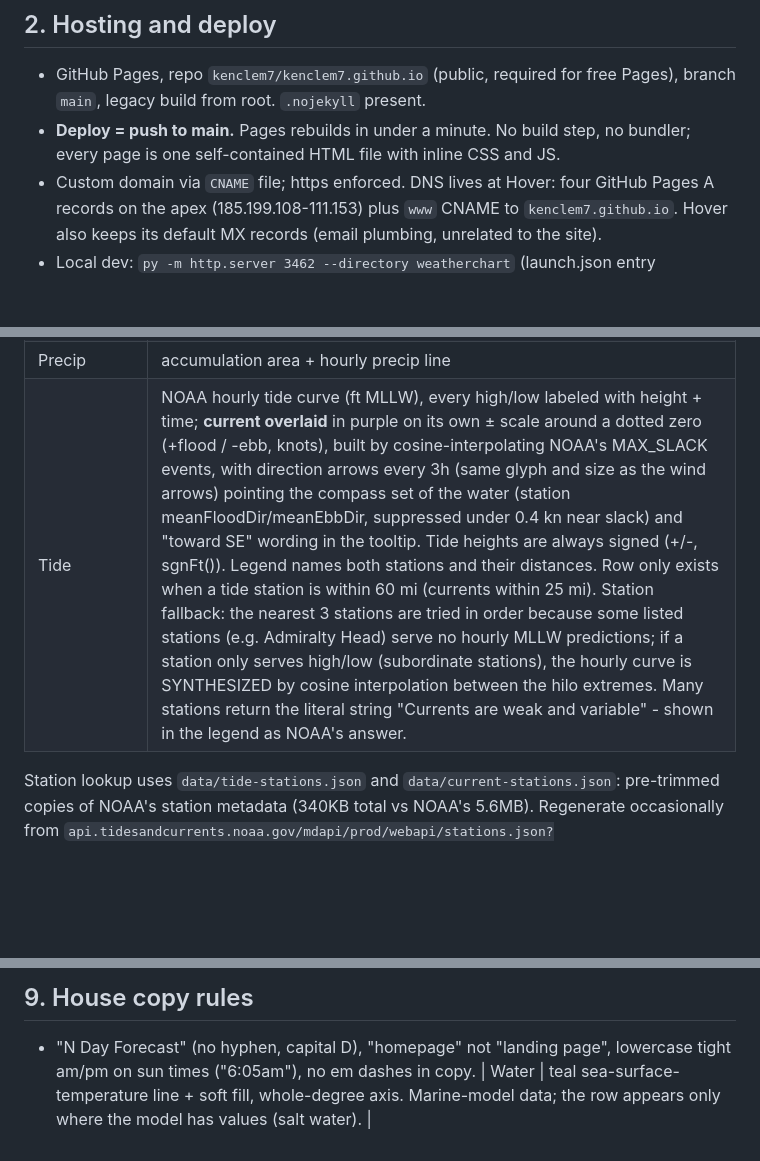
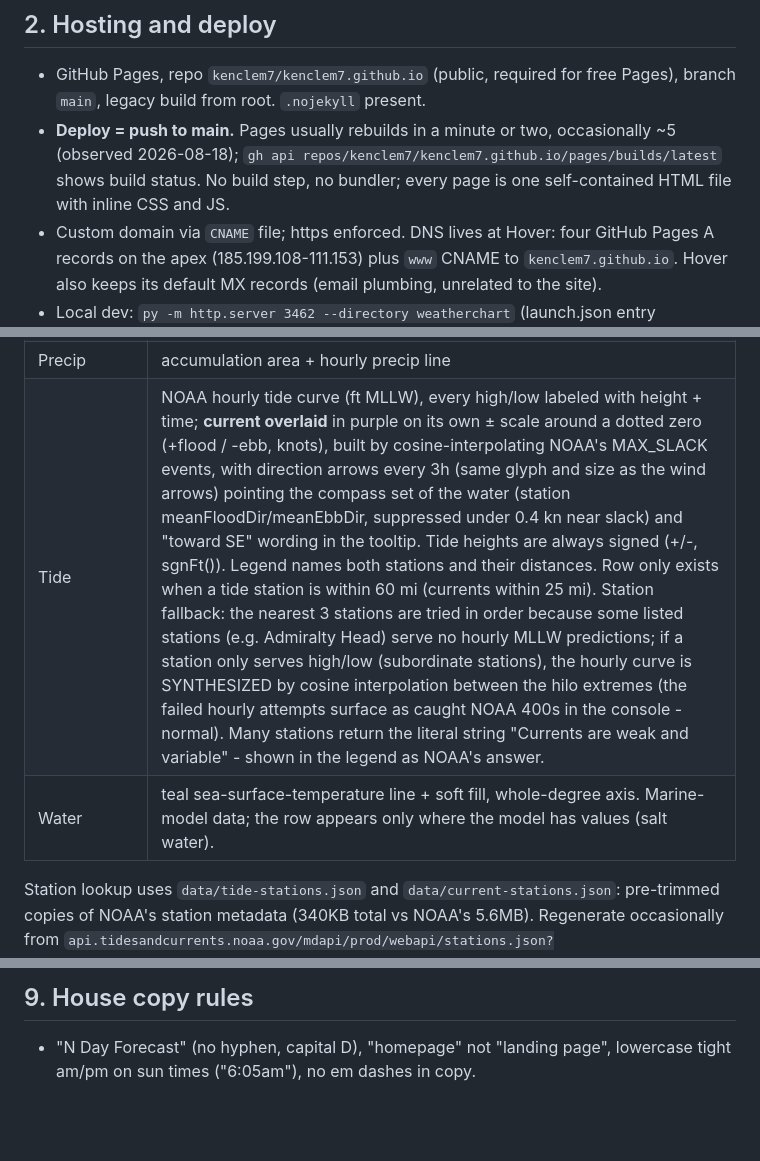
Before and after one commit to kenclem7/kenclem7.github.io, a Markdown page: DESIGN.md, 3 parts joined by grey strips. Drawn GitHub-style; blank space fills up the shorter version.

Commit message:
DESIGN.md: reunite the stray Water row with the chart-rows table; note phone nav placement in section 5; realistic Pages build times
Co-Authored-By: Claude Fable 5 <noreply@anthropic.com>

```diff
--- a/DESIGN.md
+++ b/DESIGN.md
@@ -23,7 +23,7 @@ The whole site is robots-blocked (`robots.txt` Disallow all + `noindex` meta on
 ## 2. Hosting and deploy
 
 - GitHub Pages, repo `kenclem7/kenclem7.github.io` (public, required for free Pages), branch `main`, legacy build from root. `.nojekyll` present.
-- **Deploy = push to main.** Pages rebuilds in under a minute. No build step, no bundler; every page is one self-contained HTML file with inline CSS and JS.
+- **Deploy = push to main.** Pages usually rebuilds in a minute or two, occasionally ~5 (observed 2026-08-18); `gh api repos/kenclem7/kenclem7.github.io/pages/builds/latest` shows build status. No build step, no bundler; every page is one self-contained HTML file with inline CSS and JS.
 - Custom domain via `CNAME` file; https enforced. DNS lives at Hover: four GitHub Pages A records on the apex (185.199.108-111.153) plus `www` CNAME to `kenclem7.github.io`. Hover also keeps its default MX records (email plumbing, unrelated to the site).
 - Local dev: `py -m http.server 3462 --directory weatherchart` (launch.json entry `weatherchart`), pages at `localhost:3462/weather10/` etc. (Local folder renamed from `kenclements-site` to `weatherchart` 2026-08-17; repo name unchanged.)
 - Layout note learned the hard way: chart width leaves 2px slack under the container, otherwise Windows fractional display scaling (125%) creates a sub-pixel overflow and a useless scrollbar.
@@ -89,7 +89,8 @@ Recents are a pull-down under the search row (#recwrap, exactly the width of inp
 | Clouds | cloud cover gray area + precip chance blue area (ensemble), HRRR dashes |
 | Visibility | line (not area - it pins at 10+ mi most days), 0-10 mi axis, orange dashed line at 1 mi over a tan "fog" band (best-match model). OVERLAID with wildfire smoke / air quality: brown dashed US AQI line on its own 0-200 scale (air-quality API, 7-day horizon, values over 200 pinned); tooltip gives the number, the category word, and PM2.5. |
 | Precip | accumulation area + hourly precip line |
-| Tide | NOAA hourly tide curve (ft MLLW), every high/low labeled with height + time; **current overlaid** in purple on its own ± scale around a dotted zero (+flood / -ebb, knots), built by cosine-interpolating NOAA's MAX_SLACK events, with direction arrows every 3h (same glyph and size as the wind arrows) pointing the compass set of the water (station meanFloodDir/meanEbbDir, suppressed under 0.4 kn near slack) and "toward SE" wording in the tooltip. Tide heights are always signed (+/-, sgnFt()). Legend names both stations and their distances. Row only exists when a tide station is within 60 mi (currents within 25 mi). Station fallback: the nearest 3 stations are tried in order because some listed stations (e.g. Admiralty Head) serve no hourly MLLW predictions; if a station only serves high/low (subordinate stations), the hourly curve is SYNTHESIZED by cosine interpolation between the hilo extremes. Many stations return the literal string "Currents are weak and variable" - shown in the legend as NOAA's answer. |
+| Tide | NOAA hourly tide curve (ft MLLW), every high/low labeled with height + time; **current overlaid** in purple on its own ± scale around a dotted zero (+flood / -ebb, knots), built by cosine-interpolating NOAA's MAX_SLACK events, with direction arrows every 3h (same glyph and size as the wind arrows) pointing the compass set of the water (station meanFloodDir/meanEbbDir, suppressed under 0.4 kn near slack) and "toward SE" wording in the tooltip. Tide heights are always signed (+/-, sgnFt()). Legend names both stations and their distances. Row only exists when a tide station is within 60 mi (currents within 25 mi). Station fallback: the nearest 3 stations are tried in order because some listed stations (e.g. Admiralty Head) serve no hourly MLLW predictions; if a station only serves high/low (subordinate stations), the hourly curve is SYNTHESIZED by cosine interpolation between the hilo extremes (the failed hourly attempts surface as caught NOAA 400s in the console - normal). Many stations return the literal string "Currents are weak and variable" - shown in the legend as NOAA's answer. |
+| Water | teal sea-surface-temperature line + soft fill, whole-degree axis. Marine-model data; the row appears only where the model has values (salt water). |
 
 Station lookup uses `data/tide-stations.json` and `data/current-stations.json`: pre-trimmed copies of NOAA's station metadata (340KB total vs NOAA's 5.6MB). Regenerate occasionally from `api.tidesandcurrents.noaa.gov/mdapi/prod/webapi/stations.json?type=tidepredictions|currentpredictions` keeping `[id,name,lat,lng]` / `[id,bin,name,lat,lng]`.
 
@@ -134,4 +135,3 @@ Share-link visits never write `bw_current`, so opening someone's link does not c
 ## 9. House copy rules
 
 - "N Day Forecast" (no hyphen, capital D), "homepage" not "landing page", lowercase tight am/pm on sun times ("6:05am"), no em dashes in copy.
-| Water | teal sea-surface-temperature line + soft fill, whole-degree axis. Marine-model data; the row appears only where the model has values (salt water). |
```
Also changed, not shown: other parts of DESIGN.md (+1 -1 lines).
